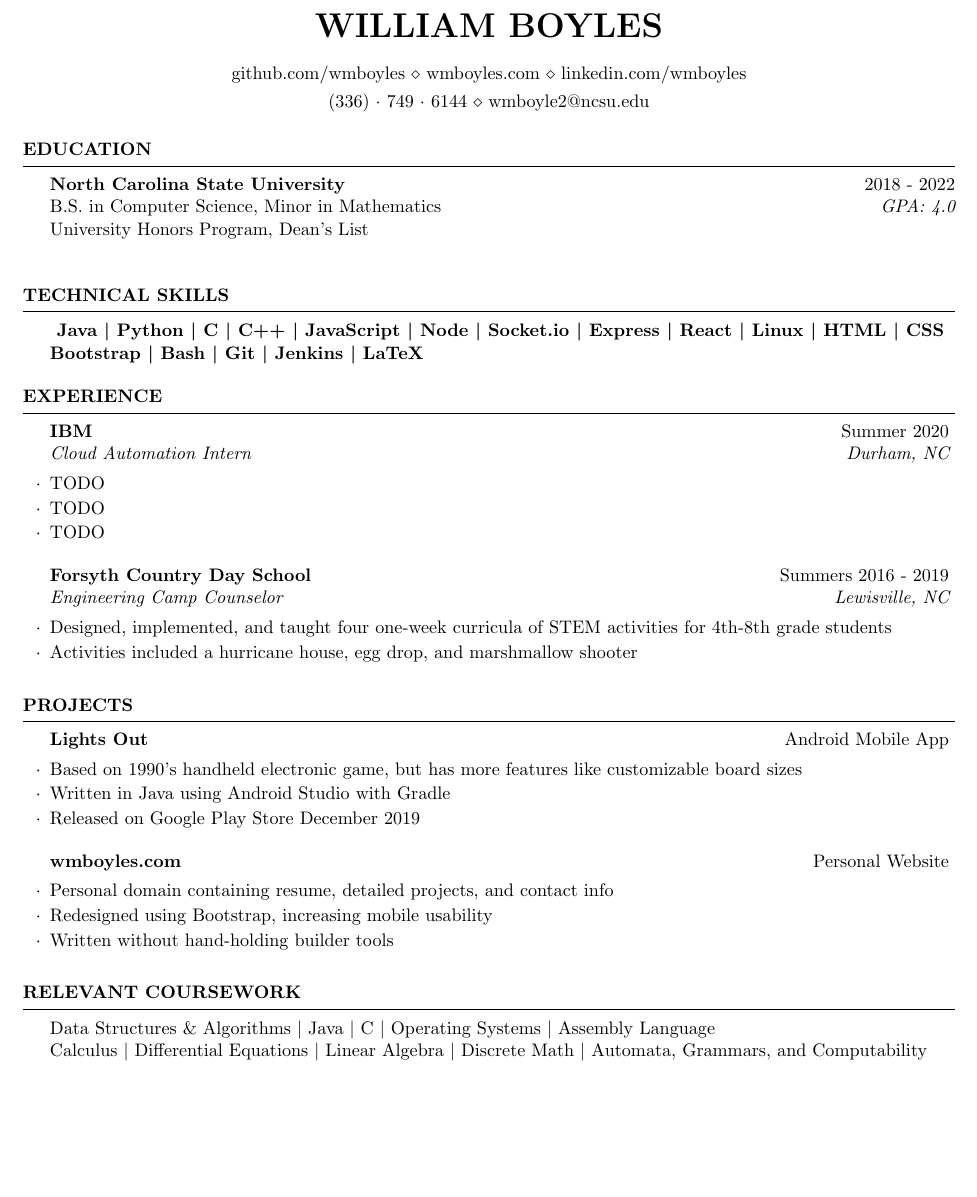
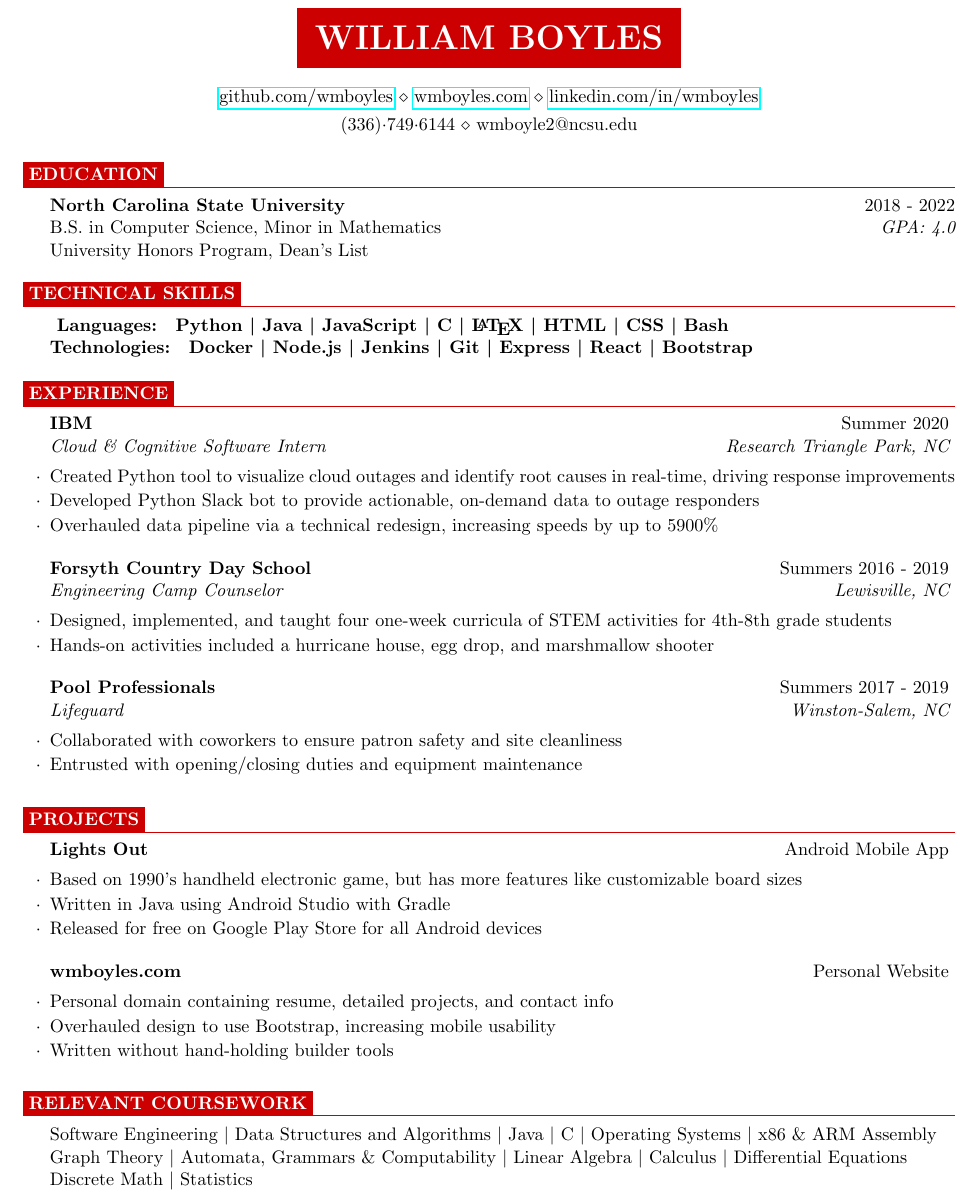
Before and after one commit to wmboyles/Resume, a LaTeX CV (resume.tex, which reads resume.cls): part of the page, cut so that both start at the same text, the shorter picture padded with empty space. Compiled offline with pdfLaTeX.

Commit message:
Updated resume with colors and action words based on advice

```diff
--- a/resume.cls
+++ b/resume.cls
@@ -25,6 +5,10 @@
 \usepackage[parfill]{parskip} % Remove paragraph indentation
 \usepackage{array} % Required for boldface (\bf and \bfseries) tabular columns
 \usepackage{ifthen} % Required for ifthenelse statements
+\usepackage{xcolor}
+\definecolor{NCSURED}{RGB}{204, 0, 0}
+\definecolor{WHITE}{RGB}{255, 255, 255}
+\definecolor{BLACK}{RGB}{0, 0, 0}
 
 \pagestyle{empty} % Suppress page numbers
 
@@ -96,8 +80,8 @@
 \newenvironment{rSection}[1]{ % 1 input argument - section name
   \sectionskip
   \MakeUppercase{\bf #1} % Section title
-  \sectionlineskip
-  \hrule % Horizontal line
+  %\sectionlineskip
+  {\color{NCSURED}\hrule} % Horizontal line
   \begin{list}{}{ % List for each individual item in the section
     \setlength{\leftmargin}{1.5em} % Margin within the section
   }
--- a/resume.tex
+++ b/resume.tex
@@ -1,25 +1,3 @@
-%%%%%%%%%%%%%%%%%%%%%%%%%%%%%%%%%%%%%%%%%
-% Medium Length Professional CV
-% LaTeX Template
-% Version 2.0 (8/5/13)
-%
-% This template has been downloaded from:
-% http://www.LaTeXTemplates.com
-%
-% Original author:
-% Trey Hunner (http://www.treyhunner.com/)
-%
-% Important note:
-% This template requires the resume.cls file to be in the same directory as the
-% .tex file. The resume.cls file provides the resume style used for structuring the
-% document.
-%
-%%%%%%%%%%%%%%%%%%%%%%%%%%%%%%%%%%%%%%%%%
-
-%----------------------------------------------------------------------------------------
-%	PACKAGES AND OTHER DOCUMENT CONFIGURATIONS
-%----------------------------------------------------------------------------------------
-
 \documentclass{resume} % Use the custom resume.cls style
 
 \usepackage[left=0.35in,top=0.25in,right=0.35in,bottom=0.25in]{geometry} % Document margins
@@ -26,95 +5,100 @@
 
-\name{William Boyles} % Your name
-\address{github.com/wmboyles \\ wmboyles.com \\ linkedin.com/wmboyles} % Secondary address
-\address{(336)~$\cdot$~749~$\cdot$~6144 \\ wmboyle2@ncsu.edu} % Your phone number and email
+\setlength\fboxsep{1em}
+\name{\colorbox{NCSURED}{\textcolor{WHITE}{William Boyles}}} % Your name
+
+\address{\href{https://github.com/wmboyles}{github.com/wmboyles} \\ \href{https://wmboyles.com}{wmboyles.com} \\ \href{https://linkedin.com/in/wmboyles}{linkedin.com/in/wmboyles}} % Secondary address
+\address{(336)$\cdot$749$\cdot$6144 \\ wmboyle2@ncsu.edu} % Your phone number and email
+
 
 \begin{document}
-
+\setlength\fboxsep{0.33em}
 
 %----------------------------------------------------------------------------------------
 %	EDUCATION SECTION
 %----------------------------------------------------------------------------------------
-\begin{rSection}{Education}
+\begin{rSection}{\colorbox{NCSURED}{\textcolor{WHITE}{Education}}}
 {\bf North Carolina State University} \hfill {2018 - 2022} \\
 B.S. in Computer Science, Minor in Mathematics \hfill {\em GPA: 4.0}\\
-University Honors Program, Dean's List \\
+University Honors Program, Dean's List
 
 \end{rSection}
 
 
 %	TECHNICAL SKILLS SECTION
-\begin{rSection}{Technical Skills}
-
+\begin{rSection}{\colorbox{NCSURED}{\textcolor{WHITE}{Technical Skills}}}
 	\textbf{
-		{Java} \textbar
+		{Languages:}
 		{ Python} \textbar
+		{ Java} \textbar
+		{ JavaScript} \textbar
 		{ C} \textbar
-		{ C++} \textbar
-		{ JavaScript} \textbar
-		{ Node} \textbar
-		{ Socket.io} \textbar
+		{ \LaTeX} \textbar
+		{ HTML} \textbar
+		{ CSS} \textbar
+		{ Bash} \\
+		{Technologies:}
+		{ Docker} \textbar
+		{ Node.js} \textbar
+		{ Jenkins} \textbar
+		{ Git} \textbar
 		{ Express} \textbar
 		{ React} \textbar
-		{ Linux} \textbar
-		{ HTML} \textbar
-		{ CSS} \\
-		{ Bootstrap} \textbar
-		{ Bash} \textbar
-		{ Git} \textbar
-		{ Jenkins} \textbar
-		{ LaTeX}
+		{ Bootstrap}
 	}
-
 \end{rSection}
 
 
 %	WORK EXPERIENCE SECTION
-\begin{rSection}{Experience}
-
-	\begin{rSubsection}{IBM}{Summer 2020}{Cloud Automation Intern}{Durham, NC}
-		\item TODO
-		\item TODO
-		\item TODO
+\begin{rSection}{\colorbox{NCSURED}{\textcolor{WHITE}{Experience}}}
+	\begin{rSubsection}{IBM}{Summer 2020}{Cloud \& Cognitive Software Intern}{Research Triangle Park, NC}
+		\item Created Python tool to visualize cloud outages and identify root causes in real-time, driving response improvements
+		\item Developed Python Slack bot to provide actionable, on-demand data to outage responders
+		\item Overhauled data pipeline via a technical redesign, increasing speeds by up to 5900\%
 	\end{rSubsection}
 
 	\begin{rSubsection}{Forsyth Country Day School}{Summers 2016 - 2019}{Engineering Camp Counselor}{Lewisville, NC}
 		\item Designed, implemented, and taught four one-week curricula of STEM activities for 4th-8th grade students
-		\item Activities included a hurricane house, egg drop, and marshmallow shooter
+		\item Hands-on activities included a hurricane house, egg drop, and marshmallow shooter
 	\end{rSubsection}
 
+	\begin{rSubsection}{Pool Professionals}{Summers 2017 - 2019}{Lifeguard}{Winston-Salem, NC}
+		\item Collaborated with coworkers to ensure patron safety and site cleanliness
+		\item Entrusted with opening/closing duties and equipment maintenance
+	\end{rSubsection}
 \end{rSection}
 
 
 %	PROJECTS SECTION
-\begin{rSection}{Projects}
-
+\begin{rSection}{\colorbox{NCSURED}{\textcolor{WHITE}{Projects}}}
 	\begin{rSubsection}{Lights Out}{Android Mobile App}{}{}
 		\item Based on 1990's handheld electronic game, but has more features like customizable board sizes
 		\item Written in Java using Android Studio with Gradle
-		\item Released on Google Play Store December 2019
+		\item Released for free on Google Play Store for all Android devices
 	\end{rSubsection}
 
 	\begin{rSubsection}{wmboyles.com}{Personal Website}{}{}
 		\item Personal domain containing resume, detailed projects, and contact info
-		\item Redesigned using Bootstrap, increasing mobile usability
+		\item Overhauled design to use Bootstrap, increasing mobile usability
 		\item Written without hand-holding builder tools
 	\end{rSubsection}
-
 \end{rSection}
 
 
 %	RELEVANT COURSEWORK SECTION
-\begin{rSection}{Relevant Coursework}
-	{Data Structures \& Algorithms}
+\begin{rSection}{\colorbox{NCSURED}{\textcolor{WHITE}{Relevant Coursework}}}
+	{Software Engineering}
+	\textbar { Data Structures and Algorithms}
 	\textbar { Java}
 	\textbar { C}
 	\textbar { Operating Systems}
-	\textbar { Assembly Language} \\
-	{Calculus}
-	\textbar{ Differential Equations}
+	\textbar { x86 \& ARM Assembly} \\
+	{Graph Theory}
+	\textbar { Automata, Grammars \& Computability}
 	\textbar { Linear Algebra}
-	\textbar { Discrete Math}
-	\textbar { Automata, Grammars, and Computability}
+	\textbar { Calculus}
+	\textbar { Differential Equations} \\
+	{Discrete Math}
+	\textbar { Statistics}
 \end{rSection}
 
 \end{document}
```
Also changed, not shown: resume.cls (20 more changed lines), resume.tex (1 more changed lines), 1 other file.
